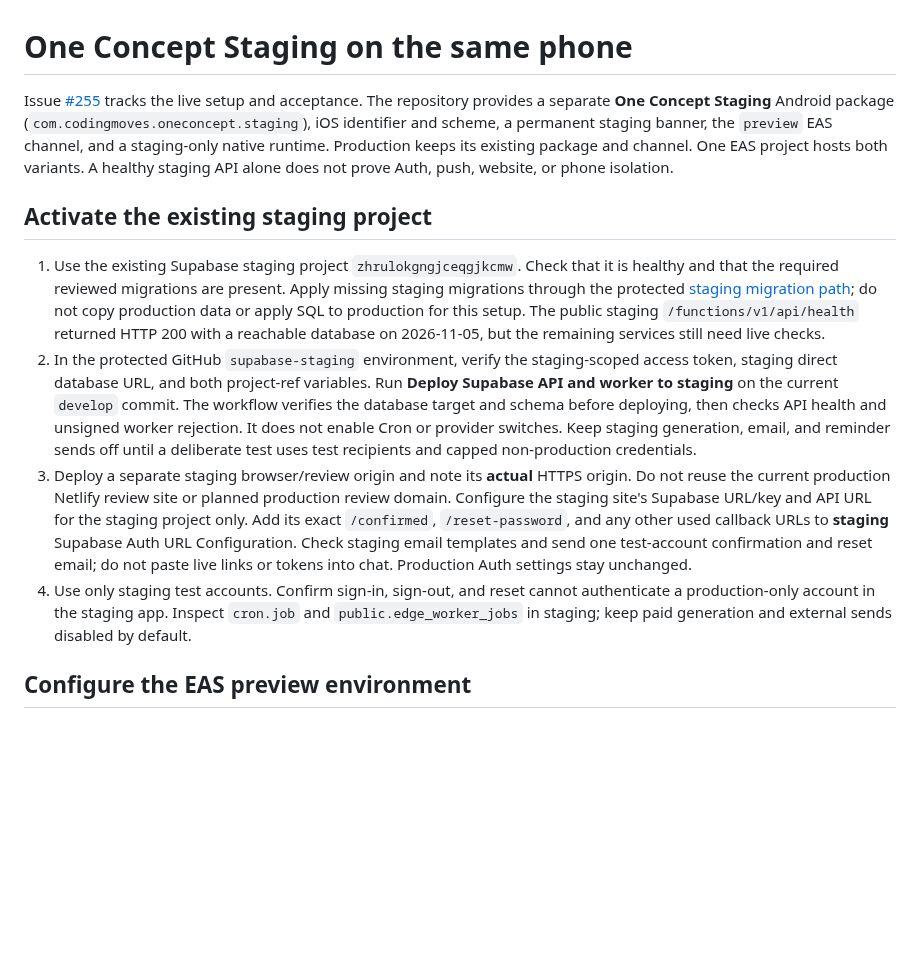
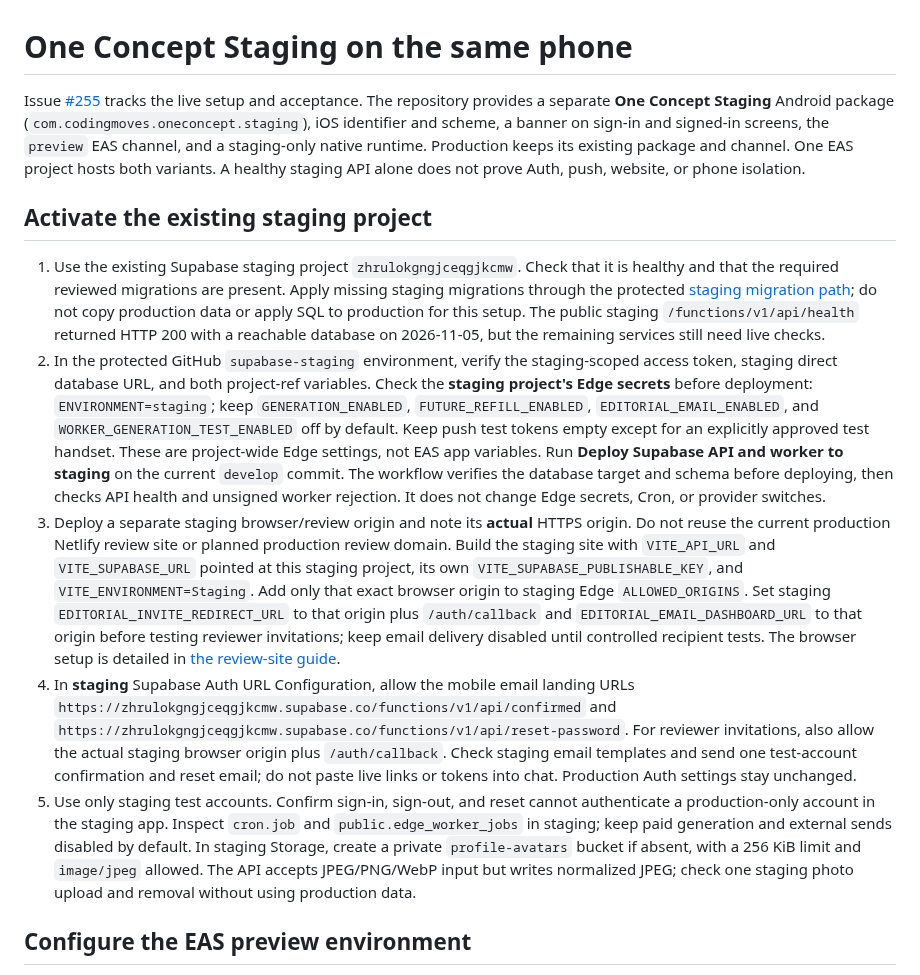
Before and after one commit to Coding-Moves/one-concept, a Markdown page: docs/STAGING_APP.md, the part around the change. Drawn GitHub-style; blank space fills up the shorter version.

Commit message:
Document staging auth origins and storage setup

```diff
--- a/docs/STAGING_APP.md
+++ b/docs/STAGING_APP.md
@@ -1,13 +1,14 @@
 # One Concept Staging on the same phone
 
-Issue [#255](https://github.com/Coding-Moves/one-concept/issues/255) tracks the live setup and acceptance. The repository provides a separate **One Concept Staging** Android package (`com.codingmoves.oneconcept.staging`), iOS identifier and scheme, a permanent staging banner, the `preview` EAS channel, and a staging-only native runtime. Production keeps its existing package and channel. One EAS project hosts both variants. A healthy staging API alone does not prove Auth, push, website, or phone isolation.
+Issue [#255](https://github.com/Coding-Moves/one-concept/issues/255) tracks the live setup and acceptance. The repository provides a separate **One Concept Staging** Android package (`com.codingmoves.oneconcept.staging`), iOS identifier and scheme, a banner on sign-in and signed-in screens, the `preview` EAS channel, and a staging-only native runtime. Production keeps its existing package and channel. One EAS project hosts both variants. A healthy staging API alone does not prove Auth, push, website, or phone isolation.
 
 ## Activate the existing staging project
 
 1. Use the existing Supabase staging project `zhrulokgngjceqgjkcmw`. Check that it is healthy and that the required reviewed migrations are present. Apply missing staging migrations through the protected [staging migration path](SUPABASE_API_STAGING.md); do not copy production data or apply SQL to production for this setup. The public staging `/functions/v1/api/health` returned HTTP 200 with a reachable database on 2026-11-05, but the remaining services still need live checks.
-2. In the protected GitHub `supabase-staging` environment, verify the staging-scoped access token, staging direct database URL, and both project-ref variables. Run **Deploy Supabase API and worker to staging** on the current `develop` commit. The workflow verifies the database target and schema before deploying, then checks API health and unsigned worker rejection. It does not enable Cron or provider switches. Keep staging generation, email, and reminder sends off until a deliberate test uses test recipients and capped non-production credentials.
-3. Deploy a separate staging browser/review origin and note its **actual** HTTPS origin. Do not reuse the current production Netlify review site or planned production review domain. Configure the staging site's Supabase URL/key and API URL for the staging project only. Add its exact `/confirmed`, `/reset-password`, and any other used callback URLs to **staging** Supabase Auth URL Configuration. Check staging email templates and send one test-account confirmation and reset email; do not paste live links or tokens into chat. Production Auth settings stay unchanged.
-4. Use only staging test accounts. Confirm sign-in, sign-out, and reset cannot authenticate a production-only account in the staging app. Inspect `cron.job` and `public.edge_worker_jobs` in staging; keep paid generation and external sends disabled by default.
+2. In the protected GitHub `supabase-staging` environment, verify the staging-scoped access token, staging direct database URL, and both project-ref variables. Check the **staging project's Edge secrets** before deployment: `ENVIRONMENT=staging`; keep `GENERATION_ENABLED`, `FUTURE_REFILL_ENABLED`, `EDITORIAL_EMAIL_ENABLED`, and `WORKER_GENERATION_TEST_ENABLED` off by default. Keep push test tokens empty except for an explicitly approved test handset. These are project-wide Edge settings, not EAS app variables. Run **Deploy Supabase API and worker to staging** on the current `develop` commit. The workflow verifies the database target and schema before deploying, then checks API health and unsigned worker rejection. It does not change Edge secrets, Cron, or provider switches.
+3. Deploy a separate staging browser/review origin and note its **actual** HTTPS origin. Do not reuse the current production Netlify review site or planned production review domain. Build the staging site with `VITE_API_URL` and `VITE_SUPABASE_URL` pointed at this staging project, its own `VITE_SUPABASE_PUBLISHABLE_KEY`, and `VITE_ENVIRONMENT=Staging`. Add only that exact browser origin to staging Edge `ALLOWED_ORIGINS`. Set staging `EDITORIAL_INVITE_REDIRECT_URL` to that origin plus `/auth/callback` and `EDITORIAL_EMAIL_DASHBOARD_URL` to that origin before testing reviewer invitations; keep email delivery disabled until controlled recipient tests. The browser setup is detailed in [the review-site guide](../admin/README.md).
+4. In **staging** Supabase Auth URL Configuration, allow the mobile email landing URLs `https://zhrulokgngjceqgjkcmw.supabase.co/functions/v1/api/confirmed` and `https://zhrulokgngjceqgjkcmw.supabase.co/functions/v1/api/reset-password`. For reviewer invitations, also allow the actual staging browser origin plus `/auth/callback`. Check staging email templates and send one test-account confirmation and reset email; do not paste live links or tokens into chat. Production Auth settings stay unchanged.
+5. Use only staging test accounts. Confirm sign-in, sign-out, and reset cannot authenticate a production-only account in the staging app. Inspect `cron.job` and `public.edge_worker_jobs` in staging; keep paid generation and external sends disabled by default. In staging Storage, create a private `profile-avatars` bucket if absent, with a 256 KiB limit and `image/jpeg` allowed. The API accepts JPEG/PNG/WebP input but writes normalized JPEG; check one staging photo upload and removal without using production data.
 
 ## Configure the EAS preview environment
 
```
